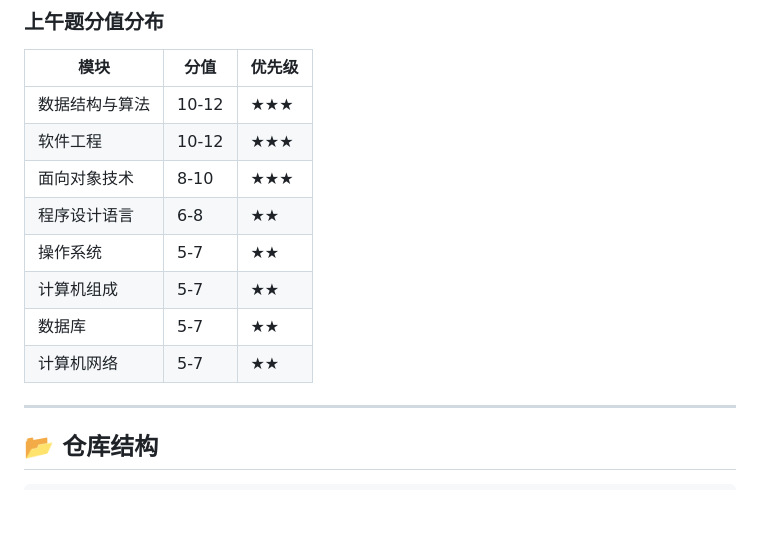
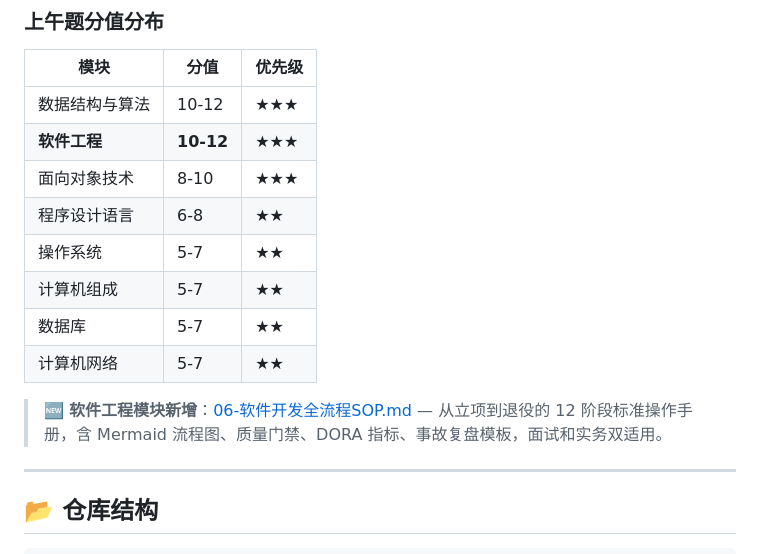
Before and after one commit to panzhaohu666/learning-hub, a Markdown page: README.md, the part around one of its changes. GitHub-like rendering; blank space fills up the shorter version.

```diff
--- a/README.md
+++ b/README.md
@@ -136,13 +136,15 @@ RAG系统               DPO对齐/vLLM部署       MoE概念
 | 模块 | 分值 | 优先级 |
 |------|------|--------|
 | 数据结构与算法 | 10-12 | ★★★ |
-| 软件工程 | 10-12 | ★★★ |
+| **软件工程** | **10-12** | **★★★** |
 | 面向对象技术 | 8-10 | ★★★ |
 | 程序设计语言 | 6-8 | ★★ |
 | 操作系统 | 5-7 | ★★ |
 | 计算机组成 | 5-7 | ★★ |
 | 数据库 | 5-7 | ★★ |
 | 计算机网络 | 5-7 | ★★ |
+
+> 🆕 **软件工程模块新增**：[06-软件开发全流程SOP.md](./软件设计师/06-软件开发全流程SOP.md) — 从立项到退役的 12 阶段标准操作手册，含 Mermaid 流程图、质量门禁、DORA 指标、事故复盘模板，面试和实务双适用。
 
 ---
 
```
Also changed, not shown: other parts of README.md (+10 -7 lines).
